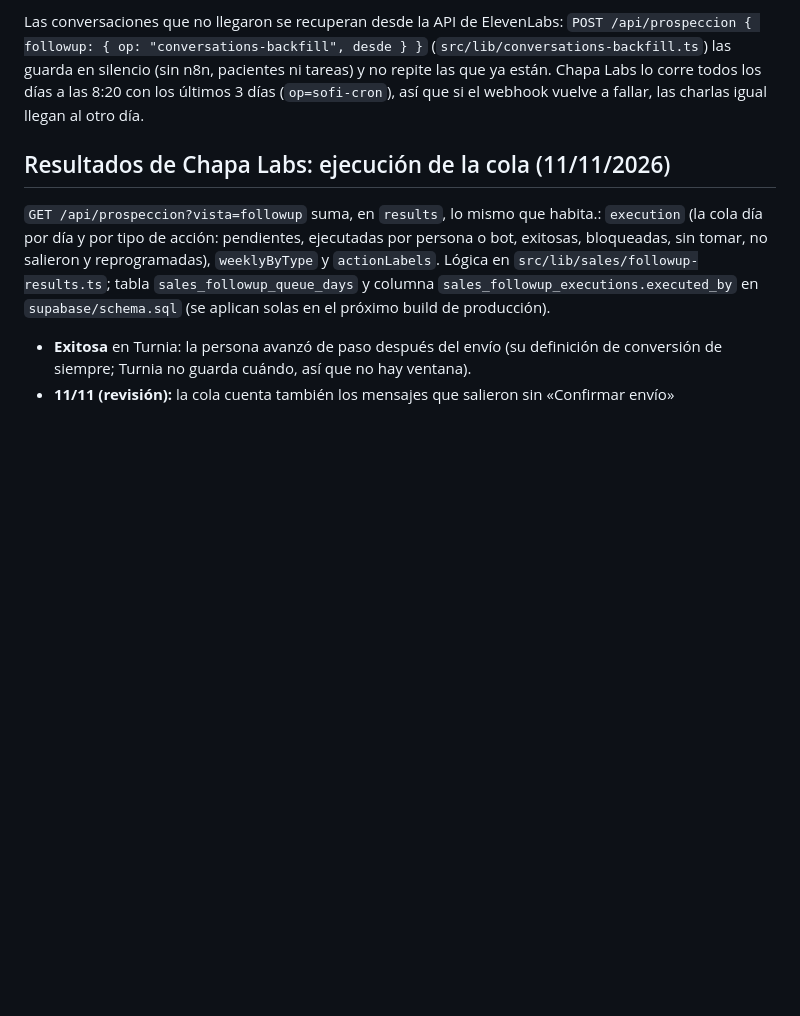
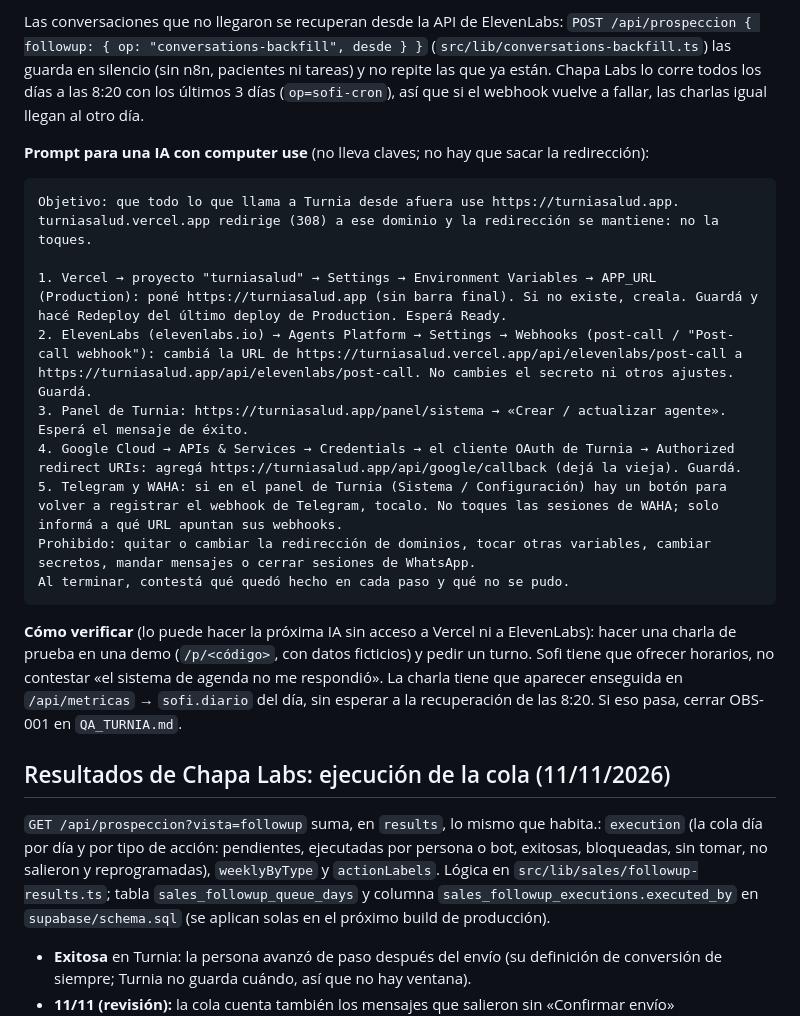
Before and after one commit to axellaban/turniasalud, a Markdown page: PENDIENTES.md, the part around the change. Rendered like a GitHub page; blank space fills up the shorter version.

Commit message:
PENDIENTES: prompt para computer use y verificación del cambio de dominio (#185)
Claude-Session: https://claude.ai/code/session_01B8z11CtdBeTcwE8SKgpeai

Co-authored-by: Claude <noreply@anthropic.com>

````diff
--- a/PENDIENTES.md
+++ b/PENDIENTES.md
@@ -11,6 +11,22 @@
 4. Telegram, Google y WAHA, como dice OBS-001.
 
 Las conversaciones que no llegaron se recuperan desde la API de ElevenLabs: `POST /api/prospeccion { followup: { op: "conversations-backfill", desde } }` (`src/lib/conversations-backfill.ts`) las guarda en silencio (sin n8n, pacientes ni tareas) y no repite las que ya están. Chapa Labs lo corre todos los días a las 8:20 con los últimos 3 días (`op=sofi-cron`), así que si el webhook vuelve a fallar, las charlas igual llegan al otro día.
+
+**Prompt para una IA con computer use** (no lleva claves; no hay que sacar la redirección):
+
+```
+Objetivo: que todo lo que llama a Turnia desde afuera use https://turniasalud.app. turniasalud.vercel.app redirige (308) a ese dominio y la redirección se mantiene: no la toques.
+
+1. Vercel → proyecto "turniasalud" → Settings → Environment Variables → APP_URL (Production): poné https://turniasalud.app (sin barra final). Si no existe, creala. Guardá y hacé Redeploy del último deploy de Production. Esperá Ready.
+2. ElevenLabs (elevenlabs.io) → Agents Platform → Settings → Webhooks (post-call / "Post-call webhook"): cambiá la URL de https://turniasalud.vercel.app/api/elevenlabs/post-call a https://turniasalud.app/api/elevenlabs/post-call. No cambies el secreto ni otros ajustes. Guardá.
+3. Panel de Turnia: https://turniasalud.app/panel/sistema → «Crear / actualizar agente». Esperá el mensaje de éxito.
+4. Google Cloud → APIs & Services → Credentials → el cliente OAuth de Turnia → Authorized redirect URIs: agregá https://turniasalud.app/api/google/callback (dejá la vieja). Guardá.
+5. Telegram y WAHA: si en el panel de Turnia (Sistema / Configuración) hay un botón para volver a registrar el webhook de Telegram, tocalo. No toques las sesiones de WAHA; solo informá a qué URL apuntan sus webhooks.
+Prohibido: quitar o cambiar la redirección de dominios, tocar otras variables, cambiar secretos, mandar mensajes o cerrar sesiones de WhatsApp.
+Al terminar, contestá qué quedó hecho en cada paso y qué no se pudo.
+```
+
+**Cómo verificar** (lo puede hacer la próxima IA sin acceso a Vercel ni a ElevenLabs): hacer una charla de prueba en una demo (`/p/<código>`, con datos ficticios) y pedir un turno. Sofi tiene que ofrecer horarios, no contestar «el sistema de agenda no me respondió». La charla tiene que aparecer enseguida en `/api/metricas` → `sofi.diario` del día, sin esperar a la recuperación de las 8:20. Si eso pasa, cerrar OBS-001 en `QA_TURNIA.md`.
 
 ## Resultados de Chapa Labs: ejecución de la cola (11/11/2026)
 
````
